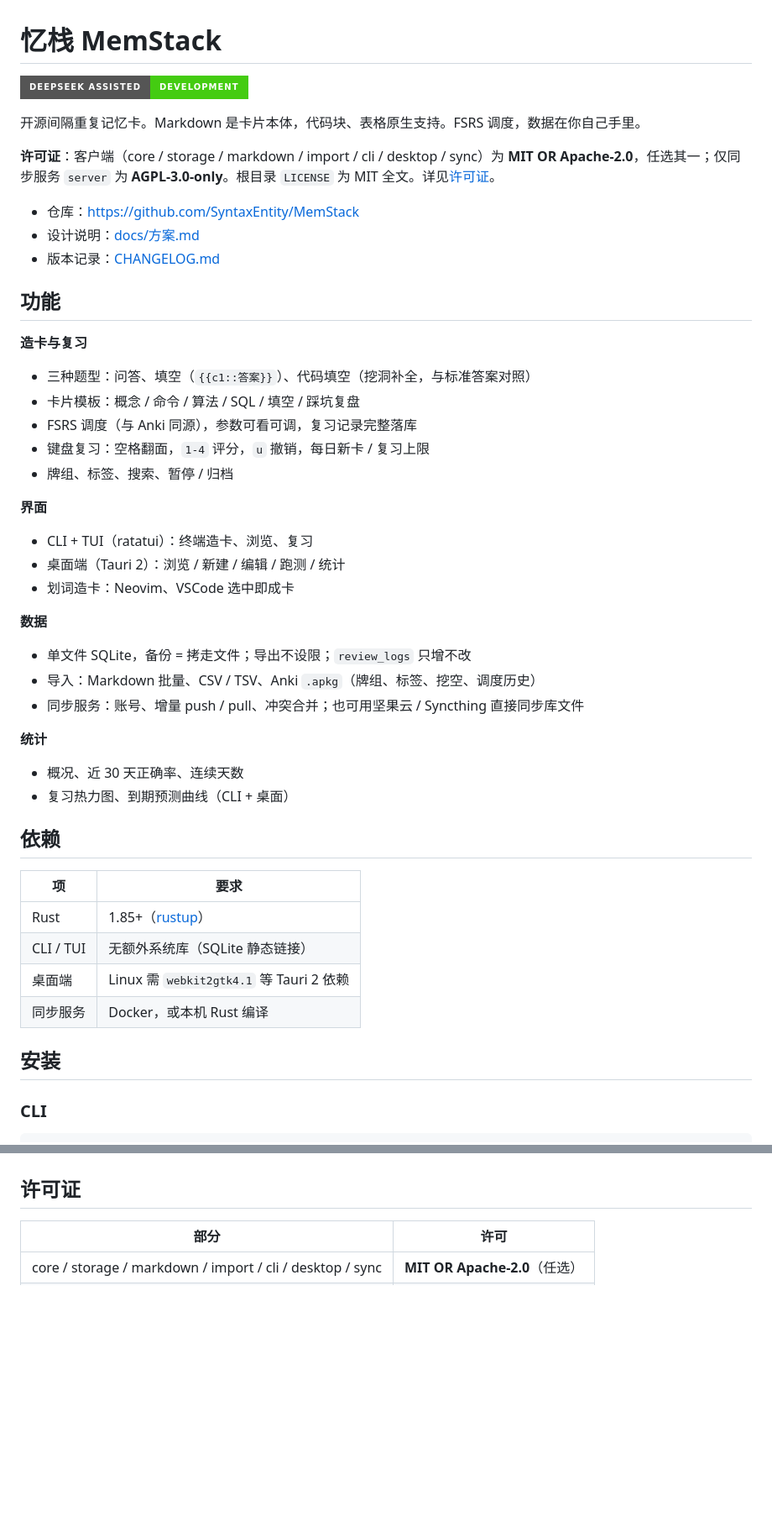
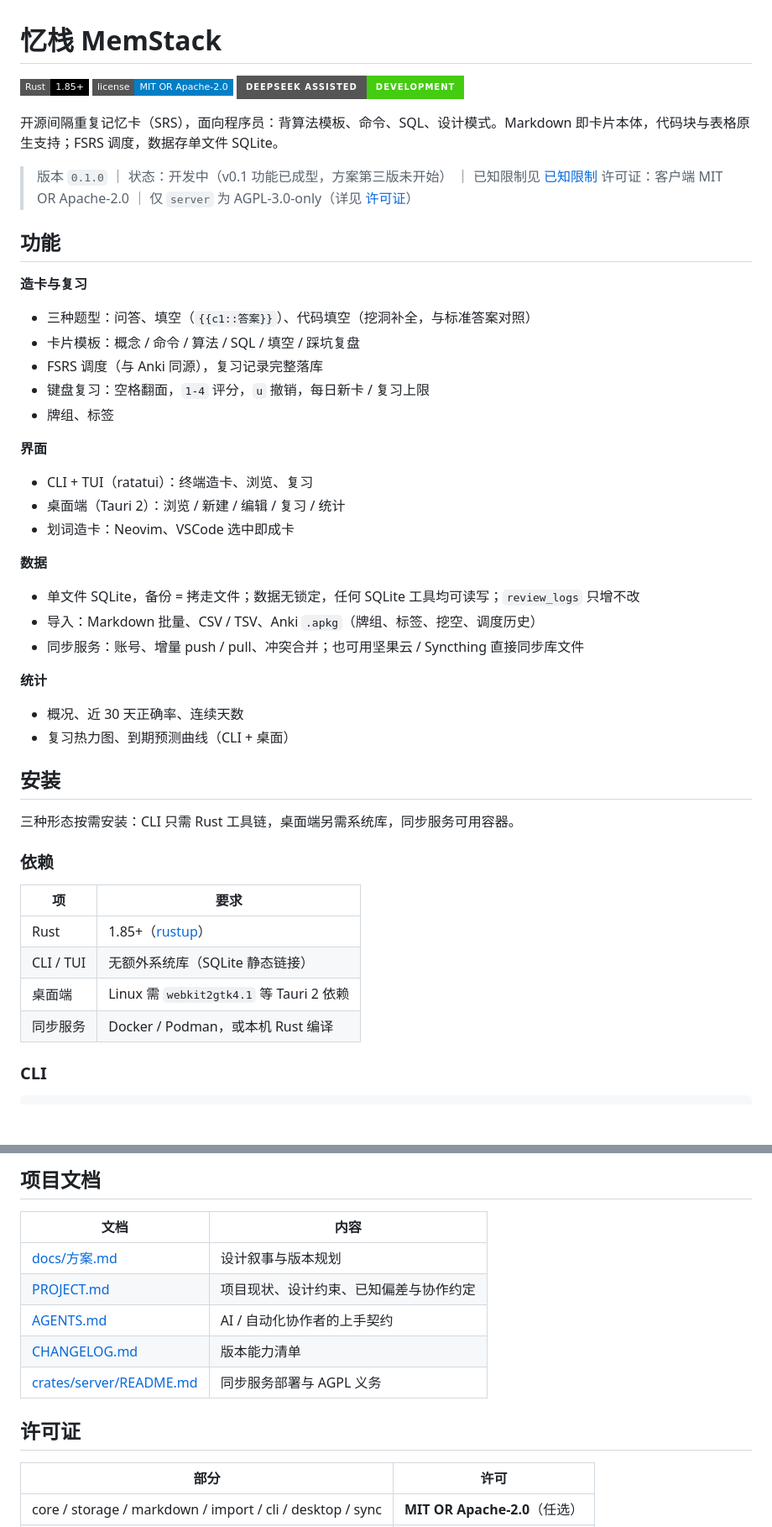
Before and after one commit to SyntaxEntity/MemStack, a Markdown page: README.md, 2 parts joined by grey strips. Shown at 84% size. Rendered like a GitHub page; badges without logos; blank space fills up the shorter version.

```diff
--- a/README.md
+++ b/README.md
@@ -1,14 +1,11 @@
 # 忆栈 MemStack
 
-![DeepSeek Assisted Development](https://img.shields.io/badge/DeepSeek%20Assisted-Development-brightgreen?style=for-the-badge&logo=deepseek)
+![Rust](https://img.shields.io/badge/Rust-1.85%2B-000000?style=flat-square&logo=rust) ![License](https://img.shields.io/badge/license-MIT%20OR%20Apache--2.0-blue?style=flat-square) ![DeepSeek Assisted Development](https://img.shields.io/badge/DeepSeek%20Assisted-Development-brightgreen?style=for-the-badge&logo=deepseek)
 
-开源间隔重复记忆卡。Markdown 是卡片本体，代码块、表格原生支持。FSRS 调度，数据在你自己手里。
+开源间隔重复记忆卡（SRS），面向程序员：背算法模板、命令、SQL、设计模式。Markdown 即卡片本体，代码块与表格原生支持；FSRS 调度，数据存单文件 SQLite。
 
-**许可证**：客户端（core / storage / markdown / import / cli / desktop / sync）为 **MIT OR Apache-2.0**，任选其一；仅同步服务 `server` 为 **AGPL-3.0-only**。根目录 `LICENSE` 为 MIT 全文。详见[许可证](#许可证)。
-
-- 仓库：<https://github.com/SyntaxEntity/MemStack>
-- 设计说明：[docs/方案.md](docs/方案.md)
-- 版本记录：[CHANGELOG.md](CHANGELOG.md)
+> 版本 `0.1.0` ｜ 状态：开发中（v0.1 功能已成型，方案第三版未开始） ｜ 已知限制见 [已知限制](#已知限制)
+> 许可证：客户端 MIT OR Apache-2.0 ｜ 仅 `server` 为 AGPL-3.0-only（详见 [许可证](#许可证)）
 
 ## 功能
 
@@ -16,19 +13,19 @@
 
 - 三种题型：问答、填空（`{{c1::答案}}`）、代码填空（挖洞补全，与标准答案对照）
 - 卡片模板：概念 / 命令 / 算法 / SQL / 填空 / 踩坑复盘
-- FSRS 调度（与 Anki 同源），参数可看可调，复习记录完整落库
+- FSRS 调度（与 Anki 同源），复习记录完整落库
 - 键盘复习：空格翻面，`1-4` 评分，`u` 撤销，每日新卡 / 复习上限
-- 牌组、标签、搜索、暂停 / 归档
+- 牌组、标签
 
 **界面**
 
 - CLI + TUI（ratatui）：终端造卡、浏览、复习
-- 桌面端（Tauri 2）：浏览 / 新建 / 编辑 / 跑测 / 统计
+- 桌面端（Tauri 2）：浏览 / 新建 / 编辑 / 复习 / 统计
 - 划词造卡：Neovim、VSCode 选中即成卡
 
 **数据**
 
-- 单文件 SQLite，备份 = 拷走文件；导出不设限；`review_logs` 只增不改
+- 单文件 SQLite，备份 = 拷走文件；数据无锁定，任何 SQLite 工具均可读写；`review_logs` 只增不改
 - 导入：Markdown 批量、CSV / TSV、Anki `.apkg`（牌组、标签、挖空、调度历史）
 - 同步服务：账号、增量 push / pull、冲突合并；也可用坚果云 / Syncthing 直接同步库文件
 
@@ -37,16 +34,18 @@
 - 概况、近 30 天正确率、连续天数
 - 复习热力图、到期预测曲线（CLI + 桌面）
 
-## 依赖
+## 安装
+
+三种形态按需安装：CLI 只需 Rust 工具链，桌面端另需系统库，同步服务可用容器。
+
+### 依赖
 
 | 项 | 要求 |
 |---|---|
 | Rust | 1.85+（[rustup](https://rustup.rs)） |
 | CLI / TUI | 无额外系统库（SQLite 静态链接） |
 | 桌面端 | Linux 需 `webkit2gtk4.1` 等 Tauri 2 依赖 |
-| 同步服务 | Docker，或本机 Rust 编译 |
-
-## 安装
+| 同步服务 | Docker / Podman，或本机 Rust 编译 |
 
 ### CLI
 
@@ -230,3 +255,12 @@ cargo fmt --all -- --check
+## 项目文档
+
+| 文档 | 内容 |
+|---|---|
+| [docs/方案.md](docs/方案.md) | 设计叙事与版本规划 |
+| [PROJECT.md](PROJECT.md) | 项目现状、设计约束、已知偏差与协作约定 |
+| [AGENTS.md](AGENTS.md) | AI / 自动化协作者的上手契约 |
+| [CHANGELOG.md](CHANGELOG.md) | 版本能力清单 |
+| [crates/server/README.md](crates/server/README.md) | 同步服务部署与 AGPL 义务 |
 
 ## 许可证
 
```
Also changed, not shown: other parts of README.md (+48 -22 lines).
